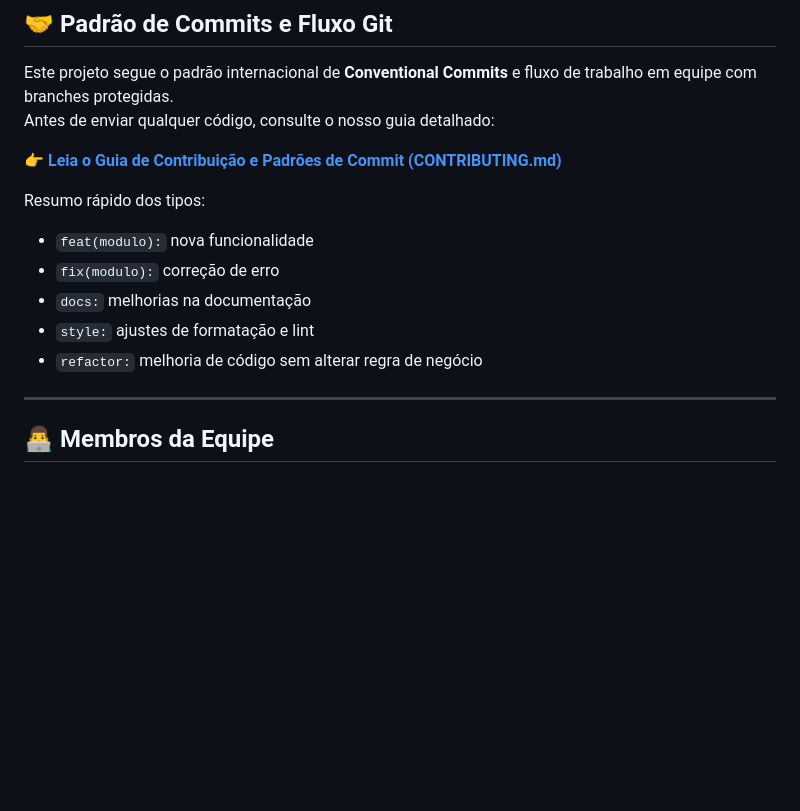
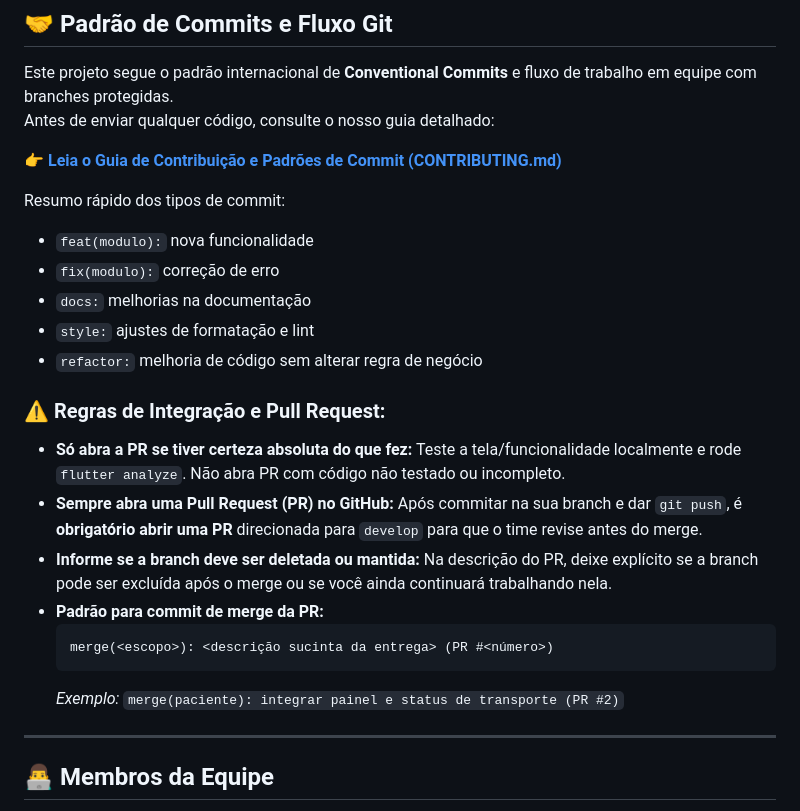
Before and after one commit to BrunoCamiloRibeiro/InterFatec2, a Markdown page: README.md, the part around the change. Drawn GitHub-style; blank space fills up the shorter version.

Commit message:
docs: Adicionando informação sobre como fazer commit

````diff
--- a/README.md
+++ b/README.md
@@ -168,12 +168,22 @@ Antes de enviar qualquer código, consulte o nosso guia detalhado:
 
 👉 **[Leia o Guia de Contribuição e Padrões de Commit (CONTRIBUTING.md)](CONTRIBUTING.md)**
 
-Resumo rápido dos tipos:
+Resumo rápido dos tipos de commit:
 - `feat(modulo):` nova funcionalidade
 - `fix(modulo):` correção de erro
 - `docs:` melhorias na documentação
 - `style:` ajustes de formatação e lint
 - `refactor:` melhoria de código sem alterar regra de negócio
+
+### ⚠️ Regras de Integração e Pull Request:
+- **Só abra a PR se tiver certeza absoluta do que fez:** Teste a tela/funcionalidade localmente e rode `flutter analyze`. Não abra PR com código não testado ou incompleto.
+- **Sempre abra uma Pull Request (PR) no GitHub:** Após commitar na sua branch e dar `git push`, é **obrigatório abrir uma PR** direcionada para `develop` para que o time revise antes do merge.
+- **Informe se a branch deve ser deletada ou mantida:** Na descrição do PR, deixe explícito se a branch pode ser excluída após o merge ou se você ainda continuará trabalhando nela.
+- **Padrão para commit de merge da PR:**
+  ```text
+  merge(<escopo>): <descrição sucinta da entrega> (PR #<número>)
+  ```
+  *Exemplo:* `merge(paciente): integrar painel e status de transporte (PR #2)`
 
 ---
 
````
Also changed, not shown: CONTRIBUTING.md (+33 -6 lines).
